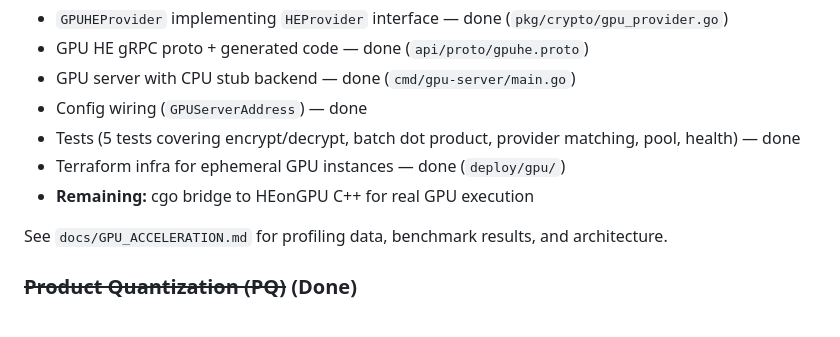
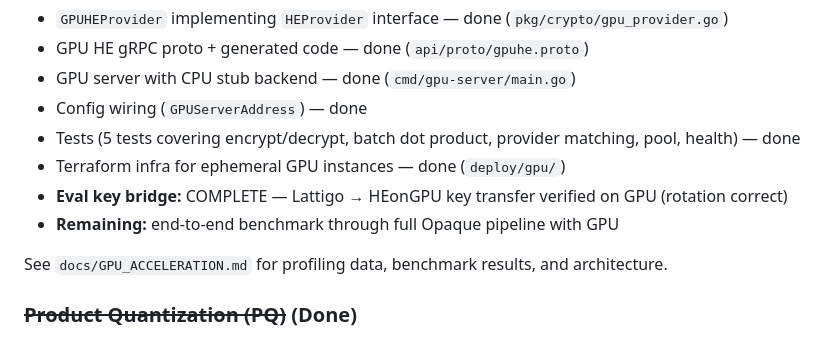
Before and after one commit to Prasad-178/opaque, a Markdown page: docs/ROADMAP.md, the part around the change. Drawn GitHub-style.

```diff
--- a/docs/ROADMAP.md
+++ b/docs/ROADMAP.md
@@ -118,7 +118,8 @@ Profiling reveals Galois rotation (key-switching) is 71-84% of HE time, not NTT.
 - Config wiring (`GPUServerAddress`) — done
 - Tests (5 tests covering encrypt/decrypt, batch dot product, provider matching, pool, health) — done
 - Terraform infra for ephemeral GPU instances — done (`deploy/gpu/`)
-- **Remaining:** cgo bridge to HEonGPU C++ for real GPU execution
+- **Eval key bridge:** COMPLETE — Lattigo → HEonGPU key transfer verified on GPU (rotation correct)
+- **Remaining:** end-to-end benchmark through full Opaque pipeline with GPU
 
 See `docs/GPU_ACCELERATION.md` for profiling data, benchmark results, and architecture.
 
```
Also changed, not shown: docs/GPU_ACCELERATION.md (+7 -3 lines), docs/GPU_FORMAT_BRIDGE.md (+21 -2 lines).
